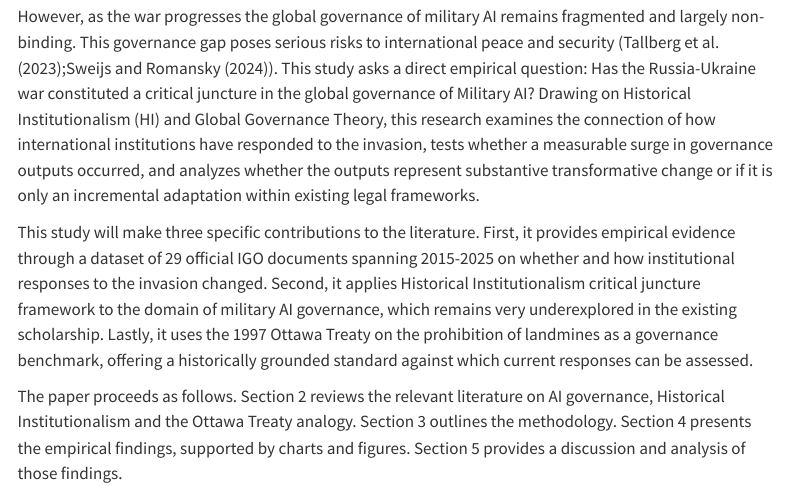
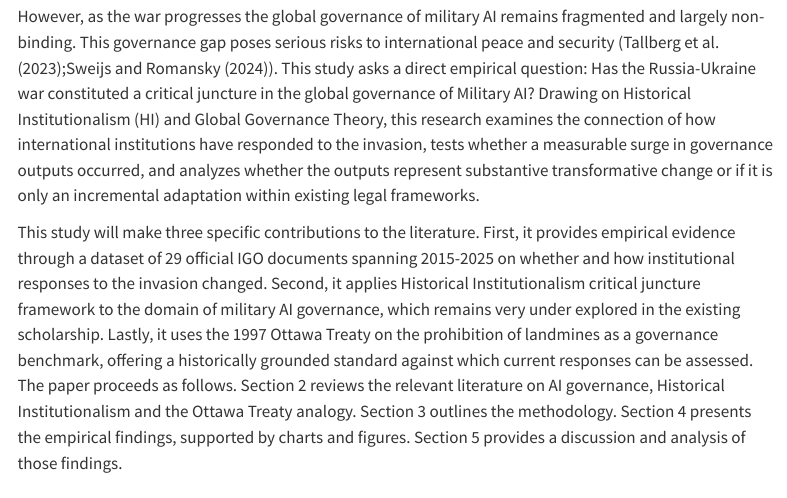
Before and after one commit to WilsonWong369/Governance-AI-in-Conflict, a Quarto document (Abstract/Research paper .qmd): the page in a window 1100 px wide, from 960 px down. Rendered offline with R 4.5, knitr and Pandoc in place of Quarto, with nearby package versions; menus at the side of the page are left out.

Commit message:
Update Research paper .qmd

```diff
--- a/Abstract/Research paper .qmd
+++ b/Abstract/Research paper .qmd
@@ -37,9 +37,7 @@ The ongoing conflict Russia-Ukraine war with the Russian invasion of February 24
 
 However, as the war progresses the global governance of military AI remains fragmented and largely non-binding. This governance gap poses serious risks to international peace and security (@tallberg2023;@sweijs2024). This study asks a direct empirical question: Has the Russia-Ukraine war constituted a critical juncture in the global governance of Military AI? Drawing on Historical Institutionalism (HI) and Global Governance Theory, this research examines the connection of how international institutions have responded to the invasion, tests whether a measurable surge in governance outputs occurred, and analyzes whether the outputs represent substantive transformative change or if it is only an incremental adaptation within existing legal frameworks.
 
-This study will make three specific contributions to the literature. First, it provides empirical evidence through a dataset of 29 official IGO documents spanning 2015-2025 on whether and how institutional responses to the invasion changed. Second, it applies Historical Institutionalism critical juncture framework to the domain of military AI governance, which remains very underexplored in the existing scholarship. Lastly, it uses the 1997 Ottawa Treaty on the prohibition of landmines as a governance benchmark, offering a historically grounded standard against which current responses can be assessed.
-
-The paper proceeds as follows. Section 2 reviews the relevant literature on AI governance, Historical Institutionalism and the Ottawa Treaty analogy. Section 3 outlines the methodology. Section 4 presents the empirical findings, supported by charts and figures. Section 5 provides a discussion and analysis of those findings.
+This study will make three specific contributions to the literature. First, it provides empirical evidence through a dataset of 29 official IGO documents spanning 2015-2025 on whether and how institutional responses to the invasion changed. Second, it applies Historical Institutionalism critical juncture framework to the domain of military AI governance, which remains very under explored in the existing scholarship. Lastly, it uses the 1997 Ottawa Treaty on the prohibition of landmines as a governance benchmark, offering a historically grounded standard against which current responses can be assessed. The paper proceeds as follows. Section 2 reviews the relevant literature on AI governance, Historical Institutionalism and the Ottawa Treaty analogy. Section 3 outlines the methodology. Section 4 presents the empirical findings, supported by charts and figures. Section 5 provides a discussion and analysis of those findings.
 
 
 # Literature Review
```
